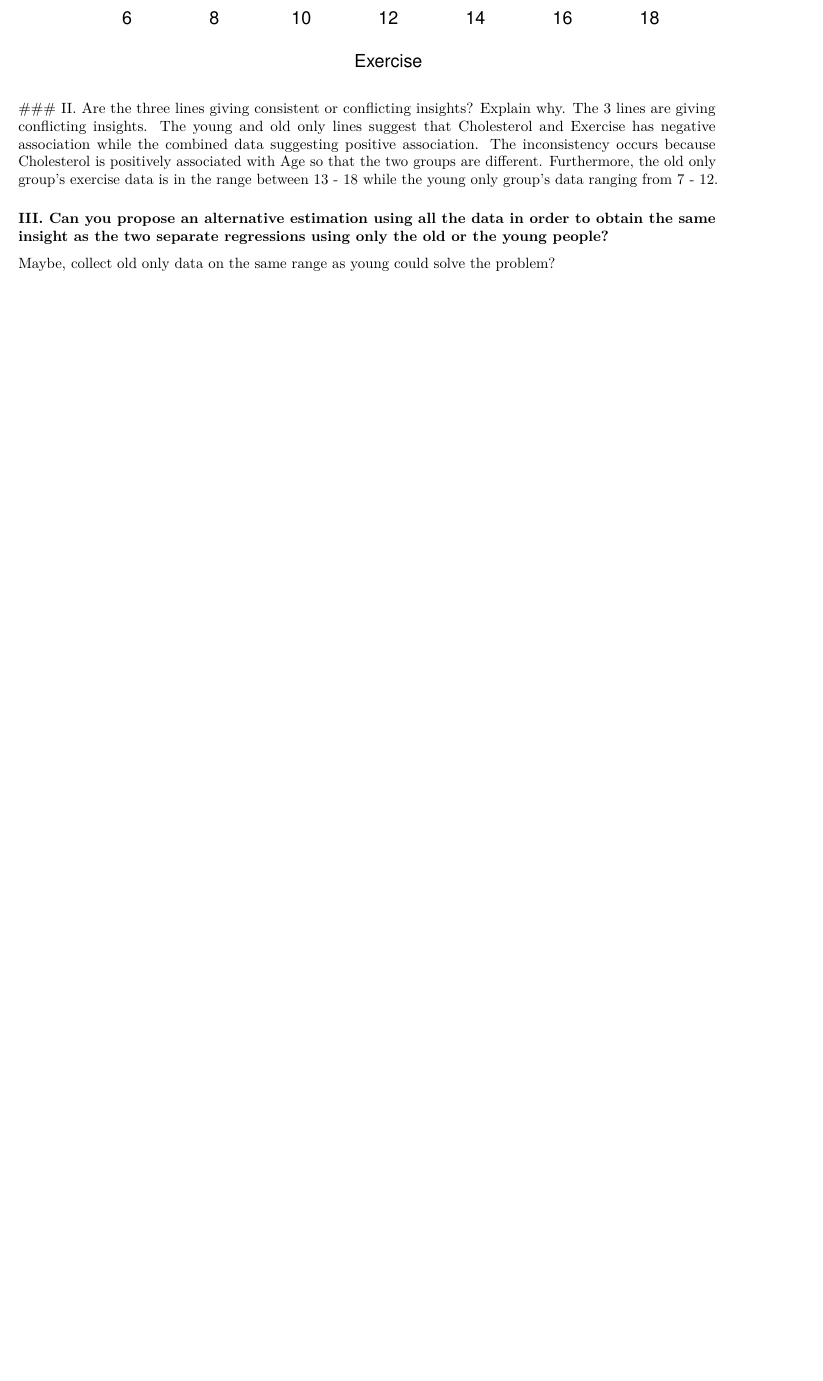
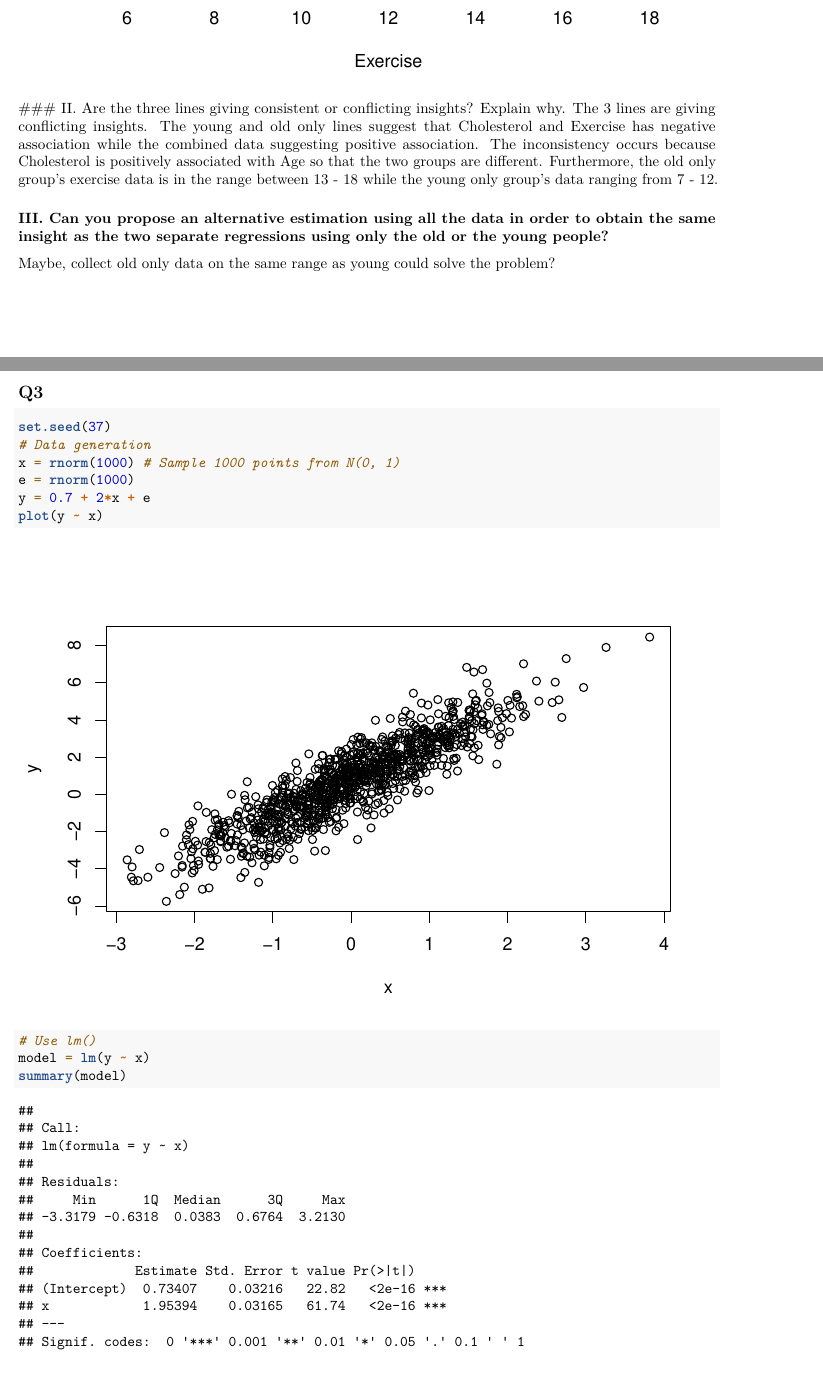
Before and after one commit to wangpalex/Computational-Methods-for-Business-Analytics, an R Markdown document (Assignment 1/Assignment 1 Write-up.Rmd): part of page 2 of 2 before the commit and two parts of pages 2 and 3 of 4 after it, the two joined at a grey line, cut so that both start at the same text, the shorter picture padded with empty space. Rendered offline with R 4.5, knitr and Pandoc, then LaTeX, with nearby package versions.

Commit message:
Q3.1 data generation

````diff
--- a/Assignment 1/Assignment 1 Write-up.Rmd
+++ b/Assignment 1/Assignment 1 Write-up.Rmd
@@ -40,3 +40,16 @@ The 3 lines are giving conflicting insights. The young and old only lines sugges
 
 ### III. Can you propose an alternative estimation using all the data in order to obtain the same insight as the two separate regressions using only the old or the young people?
 Maybe, collect old only data on the same range as young could solve the problem?
+
+## Q3
+```{r Q3}
+set.seed(37)
+# Data generation
+x = rnorm(1000) # Sample 1000 points from N(0, 1)
+e = rnorm(1000)
+y = 0.7 + 2*x + e
+plot(y ~ x)
+
+# Use lm()
+model = lm(y ~ x)
+summary(model)
````
Also changed, not shown: Assignment 1/.RData (added), Assignment 1/Assignment 1 Write-up.Rmd (2 more changed lines), 1 other file.
